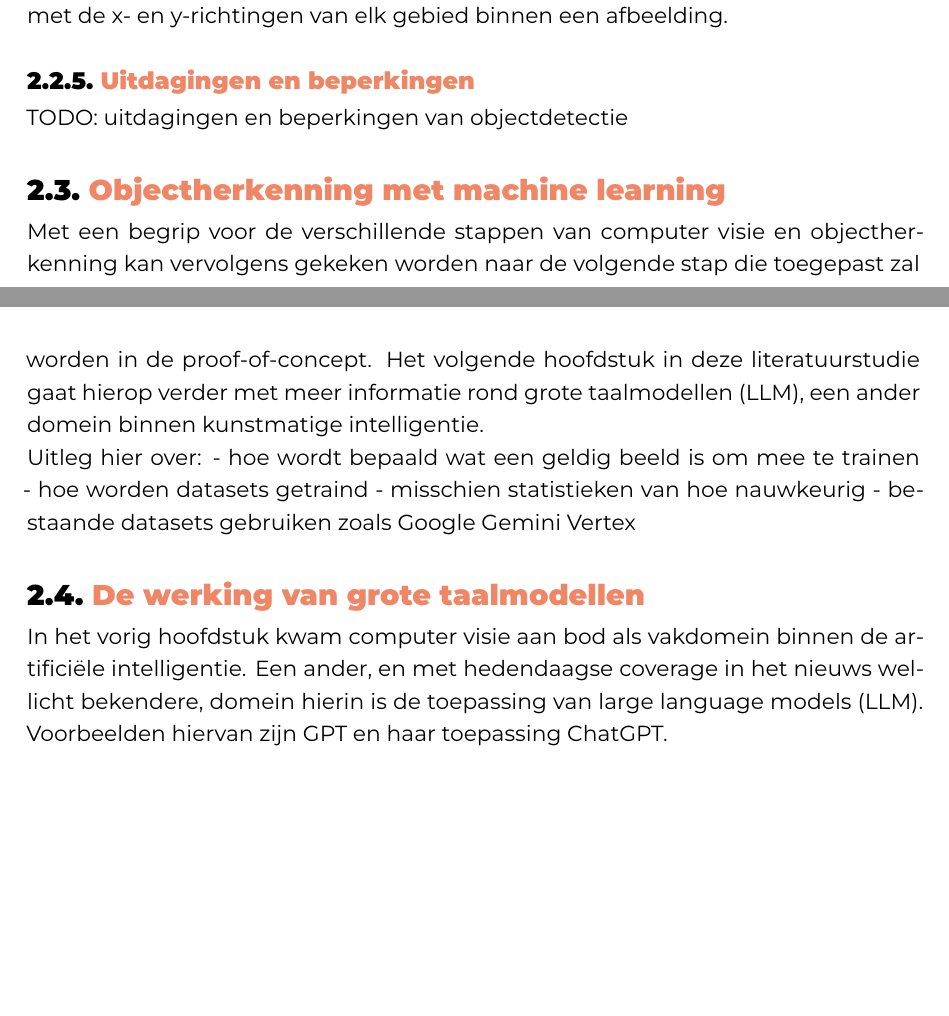
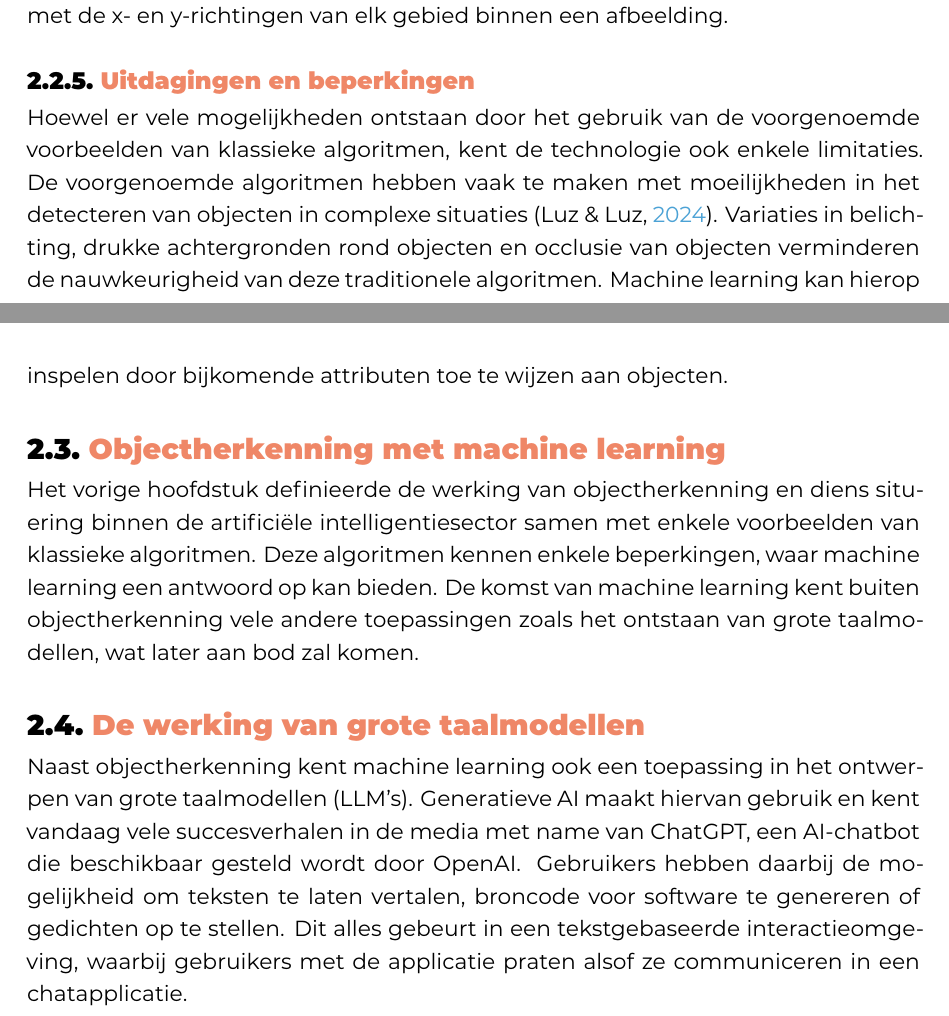
Before and after one commit to Skerath/2324-bachelorproef-cantaertmaurice, a LaTeX thesis (bachproef/FamilienaamVoornaamBP.tex, which reads bachproef/standvanzaken.tex): two parts of pages 15 and 16 of 27, joined at a grey line, cut so that both start at the same text, the shorter picture padded with empty space. Compiled offline with XeLaTeX; a missing font is replaced by an installed copy or a similar font; a LaTeX package or settings file that is missing is left out.

Commit message:
LS uitdagingen objectherkenning + intro andere hoofdstukken

```diff
--- a/bachproef/standvanzaken.tex
+++ b/bachproef/standvanzaken.tex
@@ -160,32 +171,37 @@ Het concept van SURF is vergelijkbaar met dat van SIFT, echter maakt SURF gebrui
 In dit algoritme wordt bewust niet gekozen voor DoG en wordt enkel gebruik gemaakt van een Hessische matrix voor de detectie van kenmerken.
 Daarnaast maakt het SURF-algoritme gebruik van een eenvoudigere Haar-waveletberekening met de x- en y-richtingen van elk gebied binnen een afbeelding.
 
+%---------- Uitdagingen & beperkingen --------------------------------------------------
 \subsection{Uitdagingen en beperkingen}
 \label{subsec:uitdagingen-en-beperkingen}
-% TODO: uitdagingen en beperkingen van objectdetectie
-TODO: uitdagingen en beperkingen van objectdetectie
+Hoewel er vele mogelijkheden ontstaan door het gebruik van de voorgenoemde voorbeelden van klassieke algoritmen, kent de technologie ook enkele limitaties.
+De voorgenoemde algoritmen hebben vaak te maken met moeilijkheden in het detecteren van objecten in complexe situaties~\autocite{Luz2024}.
+Variaties in belichting, drukke achtergronden rond objecten en occlusie van objecten verminderen de nauwkeurigheid van deze traditionele algoritmen.
+Machine learning kan hierop inspelen door bijkomende attributen toe te wijzen aan objecten.
 
+%%=============================================================================
+%% Machine learning toepassen in objectherkenning
+%%=============================================================================
 % https://www.researchgate.net/publication/378435794_The_Role_of_Deep_Learning_in_Computer_Vision
-% TODO: dit als segway naar datasets / machine learning, en dan daarna pas generatieve AI
-% ??? variaties in verlichting, complexe achtergronden, schaalvariaties, vervormingen en occlusie.
+\section{Objectherkenning met machine learning}\label{sec:datasets}
+Het vorige hoofdstuk definieerde de werking van objectherkenning en diens situering binnen de artifici\"ele intelligentiesector samen met enkele voorbeelden van klassieke algoritmen.
+Deze algoritmen kennen enkele beperkingen, waar machine learning een antwoord op kan bieden.
+De komst van machine learning kent buiten objectherkenning vele andere toepassingen zoals het ontstaan van grote taalmodellen, wat later aan bod zal komen.
 
-%---------- Datasets generereren ------------------------------------------------------
-\section{Objectherkenning met machine learning}\label{sec:datasets}
-%TODO: Intro voor machine OH met ML
-Met een begrip voor de verschillende stappen van computer visie en objectherkenning kan vervolgens gekeken worden naar de volgende stap die toegepast zal worden in de proof-of-concept.
-Het volgende hoofdstuk in deze literatuurstudie gaat hierop verder met meer informatie rond grote taalmodellen (LLM), een ander domein binnen kunstmatige intelligentie.
-
-Uitleg hier over: % TODO
-- hoe wordt bepaald wat een geldig beeld is om mee te trainen
-- hoe worden datasets getraind
-- misschien statistieken van hoe nauwkeurig
-- bestaande datasets gebruiken zoals Google Gemini Vertex
+%Uitleg hier over: % TODO
+%- hoe worden datasets getraind
+%- misschien statistieken van hoe nauwkeurig
+%- bestaande datasets gebruiken zoals Google Gemini Vertex
 %  populaire datasets, zoals COCO (Common Objects in Context), Pascal VOC (Visual Object Classes), en ImageNet, worden vaak gebruikt voor het trainen en evalueren van objectherkenningsalgoritmen.
 % Convolutional Neural Networks
 
-%---------- De werking van AI ----------------------------------------------------------
+%%=============================================================================
+%% Generatieve AI
+%%=============================================================================
 \section{De werking van grote taalmodellen}
 \label{sec:ls-artificiele-intelligentie}
-In het vorig hoofdstuk kwam computer visie aan bod als vakdomein binnen de artifici\"ele intelligentie.
-Een ander, en met hedendaagse coverage in het nieuws wellicht bekendere, domein hierin is de toepassing van large language models (LLM).
-Voorbeelden hiervan zijn GPT en haar toepassing ChatGPT. % TODO: hier op verder gaan & kijken naar voorstel of daar niets uit genomen kan worden.
+Naast objectherkenning kent machine learning ook een toepassing in het ontwerpen van grote taalmodellen (LLM's).
+Generatieve AI maakt hiervan gebruik en kent vandaag vele succesverhalen in de media met name van ChatGPT, een AI-chatbot die beschikbaar gesteld wordt door OpenAI\@.
+Gebruikers hebben daarbij de mogelijkheid om teksten te laten vertalen, broncode voor software te genereren of gedichten op te stellen.
+Dit alles gebeurt in een tekstgebaseerde interactieomgeving, waarbij gebruikers met de applicatie praten alsof ze communiceren in een chatapplicatie.
+% TODO: hier op verder gaan & kijken naar voorstel of daar niets uit genomen kan worden.
```
Also changed, not shown: bachproef/bachproef.bib (+6 -0 lines), bachproef/shortlist.tex (+1 -1 lines), bachproef/standvanzaken.tex (19 more changed lines).
